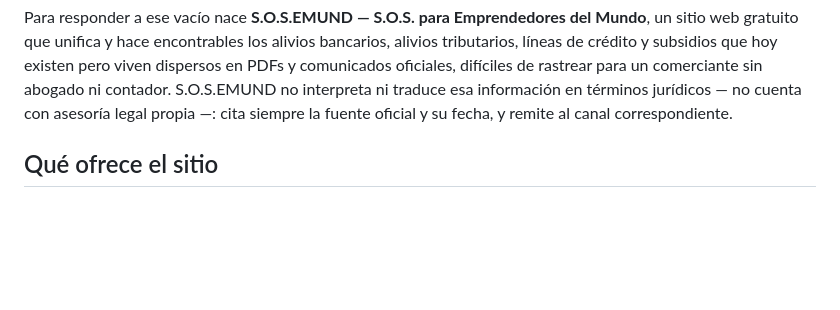
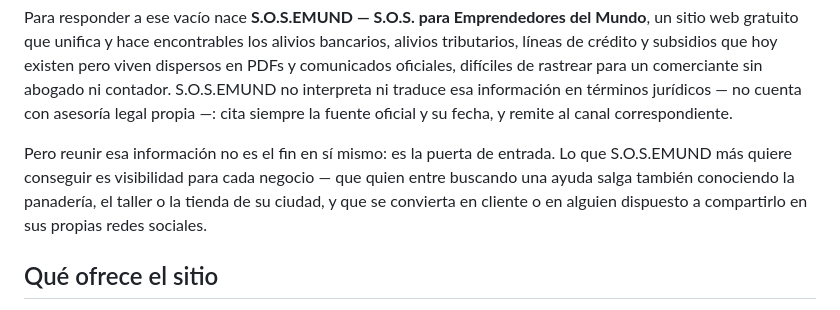
Before and after one commit to soficalleprieto/SOSEMUND, a Markdown page: docs/nota-prensa-lanzamiento.md, the part around the change. Rendered like a GitHub page; blank space fills up the shorter version.

Commit message:
Nota de prensa: aclara que el fuerte es dar visibilidad, no solo unificar ayudas

```diff
--- a/docs/nota-prensa-lanzamiento.md
+++ b/docs/nota-prensa-lanzamiento.md
@@ -25,6 +25,11 @@ crédito y subsidios que hoy existen pero viven dispersos en PDFs y comunicados
 difíciles de rastrear para un comerciante sin abogado ni contador. S.O.S.EMUND no interpreta ni
 traduce esa información en términos jurídicos — no cuenta con asesoría legal propia —: cita
 siempre la fuente oficial y su fecha, y remite al canal correspondiente.
+
+Pero reunir esa información no es el fin en sí mismo: es la puerta de entrada. Lo que S.O.S.EMUND
+más quiere conseguir es visibilidad para cada negocio — que quien entre buscando una ayuda salga
+también conociendo la panadería, el taller o la tienda de su ciudad, y que se convierta en cliente
+o en alguien dispuesto a compartirlo en sus propias redes sociales.
 
 ## Qué ofrece el sitio
 
```
